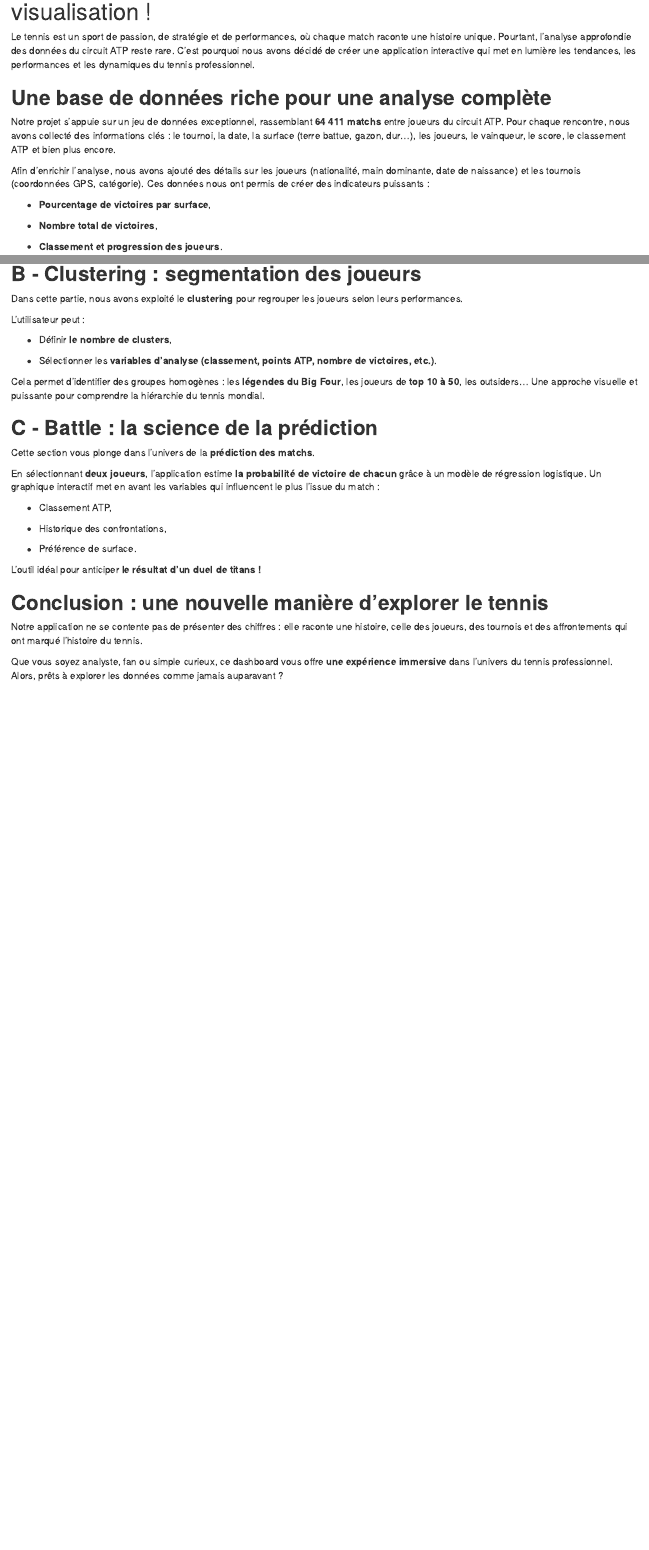
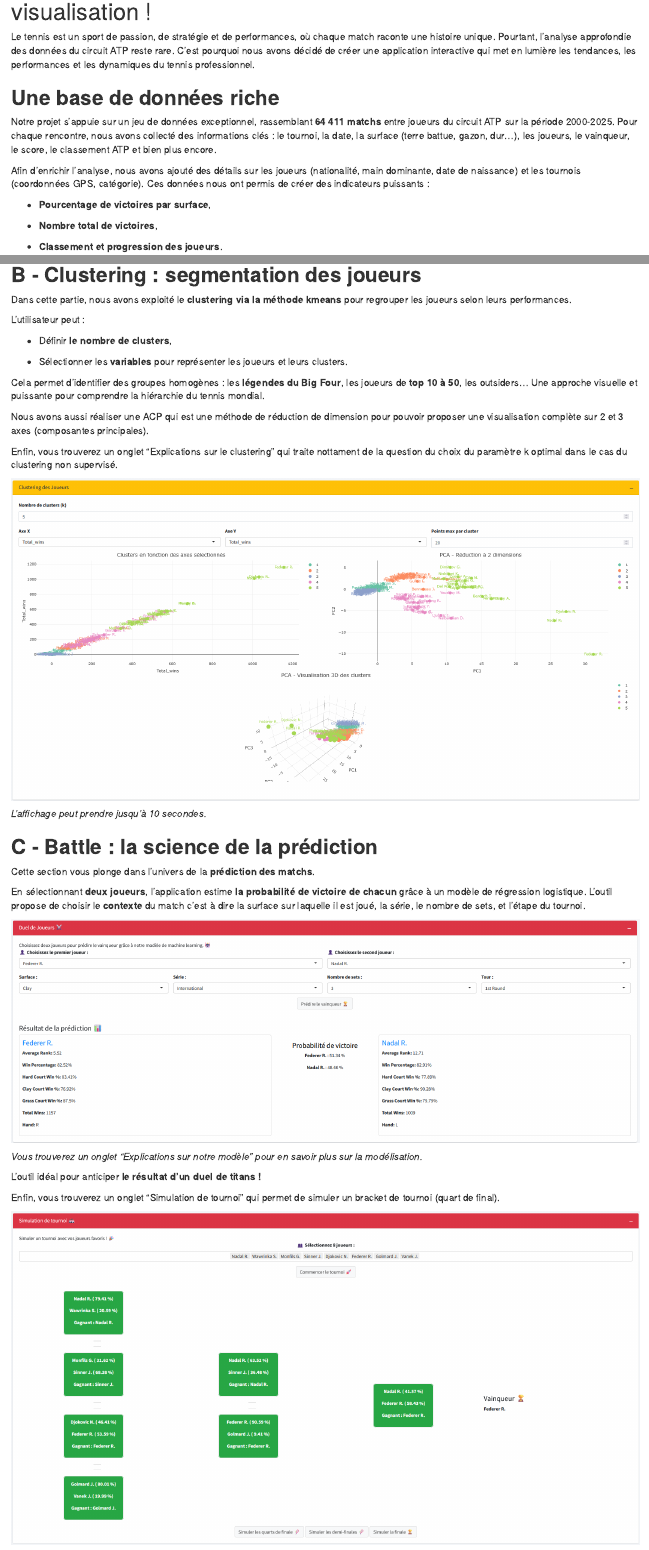
Before and after one commit to ziraax/Shiny-ATP500Dashboard, an R Markdown document (Rapport_dataviz_tennis.Rmd): the page in a window 1100 px wide, from 180 px down, and a second part further down, joined at a grey line. Rendered offline with R 4.5, knitr and Pandoc, with nearby package versions.

Commit message:
Modified report, added few images

```diff
--- a/Rapport_dataviz_tennis.Rmd
+++ b/Rapport_dataviz_tennis.Rmd
@@ -13,9 +13,9 @@ output:
 
 Le tennis est un sport de passion, de stratégie et de performances, où chaque match raconte une histoire unique. Pourtant, l’analyse approfondie des données du circuit ATP reste rare. C'est pourquoi nous avons décidé de créer une application interactive qui met en lumière les tendances, les performances et les dynamiques du tennis professionnel.
 
-## **Une base de données riche pour une analyse complète**
+## **Une base de données riche**
 
-Notre projet s’appuie sur un jeu de données exceptionnel, rassemblant **64 411 matchs** entre joueurs du circuit ATP. Pour chaque rencontre, nous avons collecté des informations clés : le tournoi, la date, la surface (terre battue, gazon, dur…), les joueurs, le vainqueur, le score, le classement ATP et bien plus encore.
+Notre projet s’appuie sur un jeu de données exceptionnel, rassemblant **64 411 matchs** entre joueurs du circuit ATP sur la période 2000-2025. Pour chaque rencontre, nous avons collecté des informations clés : le tournoi, la date, la surface (terre battue, gazon, dur…), les joueurs, le vainqueur, le score, le classement ATP et bien plus encore.
 
 Afin d'enrichir l'analyse, nous avons ajouté des détails sur les joueurs (nationalité, main dominante, date de naissance) et les tournois (coordonnées GPS, catégorie). Ces données nous ont permis de créer des indicateurs puissants :
 
@@ -86,28 +92,38 @@ Cette section propose une **carte interactive** de tous les tournois ATP. Avec u
 ## **B - Clustering : segmentation des joueurs**
 
-Dans cette partie, nous avons exploité le **clustering** pour regrouper les joueurs selon leurs performances.
+Dans cette partie, nous avons exploité le **clustering via la méthode kmeans** pour regrouper les joueurs selon leurs performances.
 
 L’utilisateur peut :
 
 -   Définir **le nombre de clusters**,
 
--   Sélectionner les **variables d'analyse (classement, points ATP, nombre de victoires, etc.)**.
+-   Sélectionner les **variables** pour représenter les joueurs et leurs clusters.
 
 Cela permet d’identifier des groupes homogènes : les **légendes du Big Four**, les joueurs de **top 10 à 50**, les outsiders... Une approche visuelle et puissante pour comprendre la hiérarchie du tennis mondial.
+
+Nous avons aussi réaliser une ACP qui est une méthode de réduction de dimension pour pouvoir proposer une visualisation complète sur 2 et 3 axes (composantes principales).
+
+Enfin, vous trouverez un onglet "Explications sur le clustering" qui traite nottament de la question du choix du paramètre k optimal dans le cas du clustering non supervisé.
+
+![](images/clipboard-1557256739.png)
+
+*L'affichage peut prendre jusqu'à 10 secondes.*
 
 ## **C - Battle : la science de la prédiction**
 
 Cette section vous plonge dans l’univers de la **prédiction des matchs**.
 
-En sélectionnant **deux joueurs**, l'application estime **la probabilité de victoire de chacun** grâce à un modèle de régression logistique. Un graphique interactif met en avant les variables qui influencent le plus l’issue du match :
+En sélectionnant **deux joueurs**, l'application estime **la probabilité de victoire de chacun** grâce à un modèle de régression logistique. L'outil propose de choisir le **contexte** du match c'est à dire la surface sur laquelle il est joué, la série, le nombre de sets, et l'étape du tournoi.
 
--   Classement ATP,
+![](images/clipboard-2660383406.png)
 
--   Historique des confrontations,
-
--   Préférence de surface.
+*Vous trouverez un onglet "Explications sur notre modèle" pour en savoir plus sur la modélisation.*
 
 L'outil idéal pour anticiper **le résultat d'un duel de titans !**
+
+Enfin, vous trouverez un onglet "Simulation de tournoi" qui permet de simuler un bracket de tournoi (quart de final).
+
+![](images/clipboard-146137.png)
 
 ## **Conclusion : une nouvelle manière d'explorer le tennis**
 
```
Also changed, not shown: images/clipboard-1157725115.png (added), images/clipboard-146137.png (added), images/clipboard-1557256739.png (added), images/clipboard-2139526373.png (added), images/clipboard-2660383406.png (added), images/clipboard-3592400937.png (added), Rapport_dataviz_tennis.Rmd (6 more changed lines).
